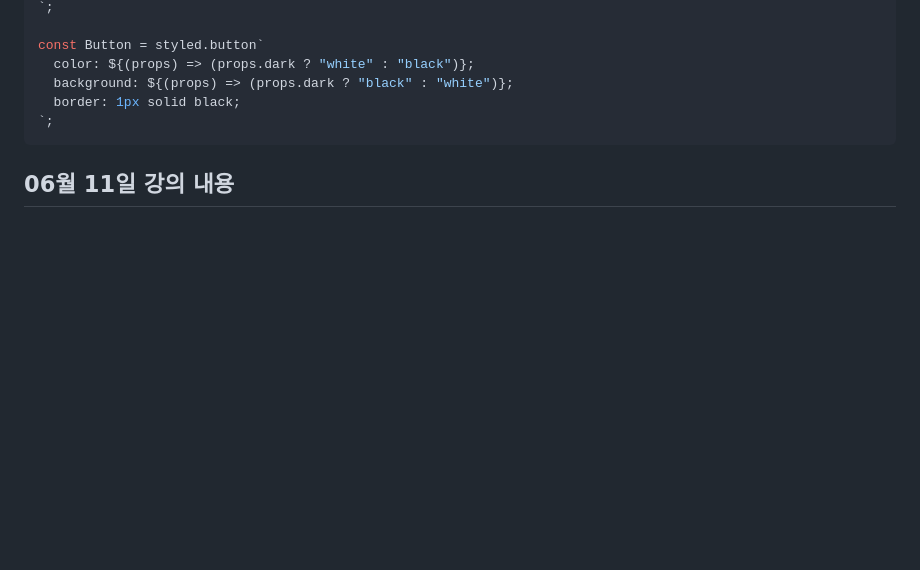
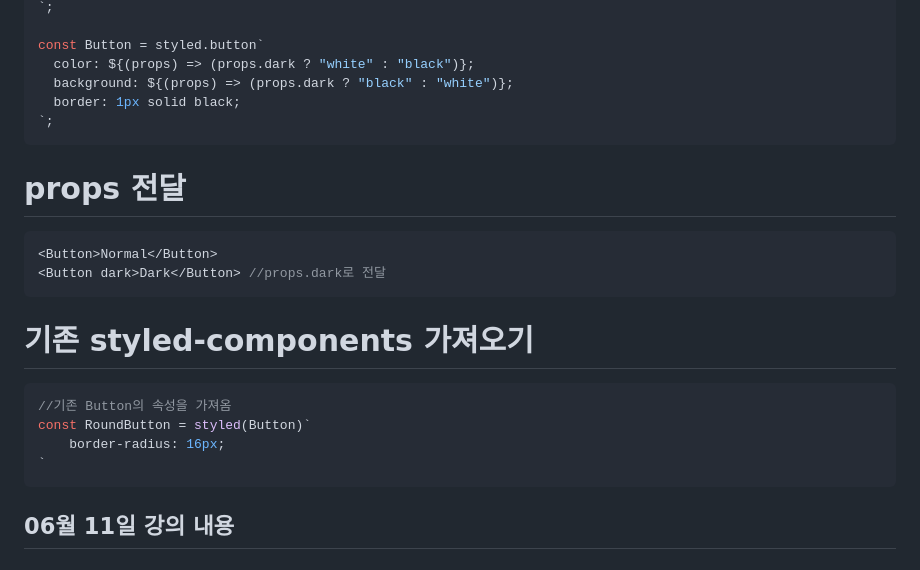
Before and after one commit to MuteAim/react1-2, a Markdown page: README.md, the part around one of its changes. Drawn GitHub-style; blank space fills up the shorter version.

````diff
--- a/README.md
+++ b/README.md
@@ -47,6 +47,21 @@ const Button = styled.button`
   border: 1px solid black;
 `;
 ```
+# props 전달
+```jsx
+<Button>Normal</Button>
+<Button dark>Dark</Button> //props.dark로 전달
+```
+
+# 기존 styled-components 가져오기
+```jsx
+//기존 Button의 속성을 가져옴
+const RoundButton = styled(Button)`
+    border-radius: 16px;
+`
+```
+
+
 ## 06월 11일 강의 내용
 # Specialization (특수화, 전문화)
 - 웰컴다이얼로그는 다이얼로그의 특별한 케이스입니다.
````
Also changed, not shown: other parts of README.md (+3 -3 lines).
